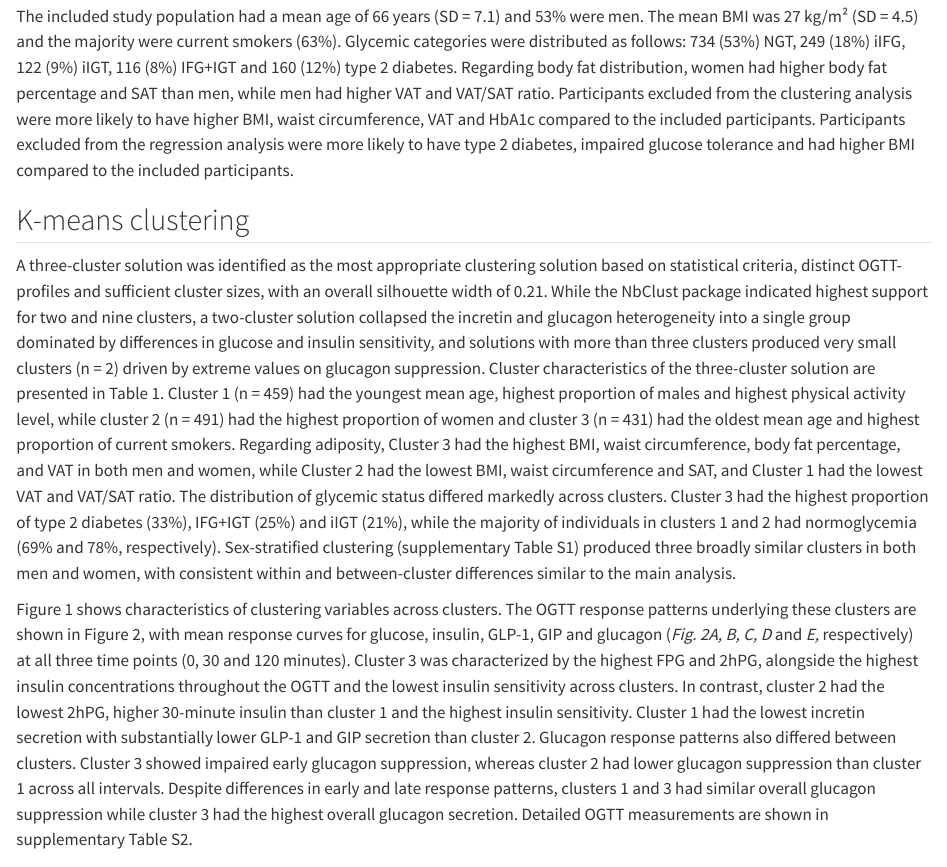
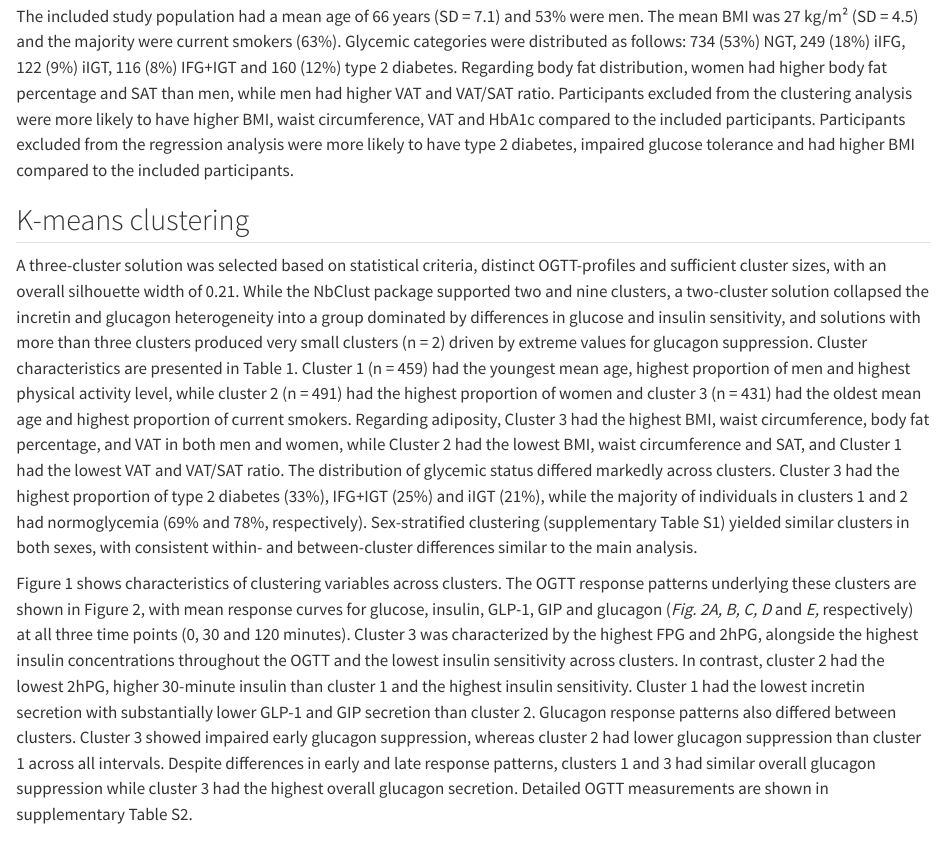
Before and after one commit to MSteentoft/ogtt-heterogeneity-study, a Quarto document (05-results.qmd): the page in a window 1100 px wide, from 120 px down. Rendered offline with R 4.5, knitr and Pandoc in place of Quarto, with nearby package versions.

Commit message:
minor edits to k-means clustering section and enlarged figure 1

```diff
--- a/05-results.qmd
+++ b/05-results.qmd
@@ -6,7 +6,7 @@
 
 ## K-means clustering
 
-A three-cluster solution was identified as the most appropriate clustering solution based on statistical criteria, distinct OGTT-profiles and sufficient cluster sizes, with an overall silhouette width of 0.21. While the NbClust package indicated highest support for two and nine clusters, a two-cluster solution collapsed the incretin and glucagon heterogeneity into a single group dominated by differences in glucose and insulin sensitivity, and solutions with more than three clusters produced very small clusters (n = 2) driven by extreme values on glucagon suppression. Cluster characteristics of the three-cluster solution are presented in Table 1. Cluster 1 (n = 459) had the youngest mean age, highest proportion of males and highest physical activity level, while cluster 2 (n = 491) had the highest proportion of women and cluster 3 (n = 431) had the oldest mean age and highest proportion of current smokers. Regarding adiposity, Cluster 3 had the highest BMI, waist circumference, body fat percentage, and VAT in both men and women, while Cluster 2 had the lowest BMI, waist circumference and SAT, and Cluster 1 had the lowest VAT and VAT/SAT ratio. The distribution of glycemic status differed markedly across clusters. Cluster 3 had the highest proportion of type 2 diabetes (33%), IFG+IGT (25%) and iIGT (21%), while the majority of individuals in clusters 1 and 2 had normoglycemia (69% and 78%, respectively). Sex-stratified clustering (supplementary Table S1) produced three broadly similar clusters in both men and women, with consistent within and between-cluster differences similar to the main analysis.
+A three-cluster solution was selected based on statistical criteria, distinct OGTT-profiles and sufficient cluster sizes, with an overall silhouette width of 0.21. While the NbClust package supported two and nine clusters, a two-cluster solution collapsed the incretin and glucagon heterogeneity into a group dominated by differences in glucose and insulin sensitivity, and solutions with more than three clusters produced very small clusters (n = 2) driven by extreme values for glucagon suppression. Cluster characteristics are presented in Table 1. Cluster 1 (n = 459) had the youngest mean age, highest proportion of men and highest physical activity level, while cluster 2 (n = 491) had the highest proportion of women and cluster 3 (n = 431) had the oldest mean age and highest proportion of current smokers. Regarding adiposity, Cluster 3 had the highest BMI, waist circumference, body fat percentage, and VAT in both men and women, while Cluster 2 had the lowest BMI, waist circumference and SAT, and Cluster 1 had the lowest VAT and VAT/SAT ratio. The distribution of glycemic status differed markedly across clusters. Cluster 3 had the highest proportion of type 2 diabetes (33%), IFG+IGT (25%) and iIGT (21%), while the majority of individuals in clusters 1 and 2 had normoglycemia (69% and 78%, respectively). Sex-stratified clustering (supplementary Table S1) yielded similar clusters in both sexes, with consistent within- and between-cluster differences similar to the main analysis.
 
 \begin{table*}[!htbp]
 \centering
```
Also changed, not shown: 05-results.qmd (2 more changed lines).
